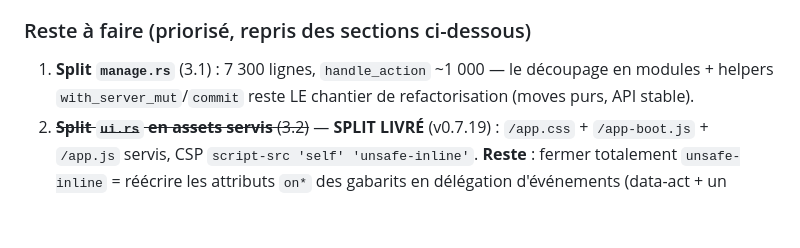
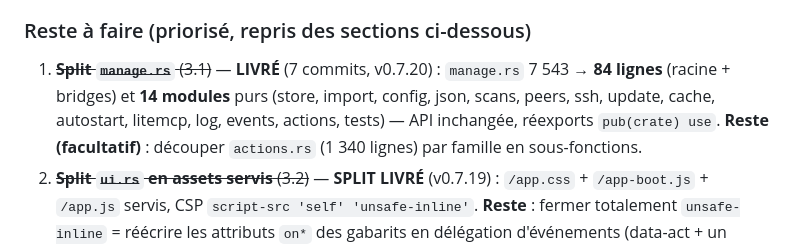
Before and after one commit to DeamonDev888/mcp-command-center, a Markdown page: TODO.md, the part around the change. GitHub-like rendering; blank space fills up the shorter version.

```diff
--- a/TODO.md
+++ b/TODO.md
@@ -44,7 +44,7 @@ Audit complet au 2026-10-30 (base saine : 141 tests unitaires + 44/45 E2E verts,
 Vérification UI réelle faite (moteur de test + navigateur) : volets, badge « non enregistré », erreurs inline, swap de plage, sauvegarde persistée, polling ré-armé, Tester par canal, Esc/confirm, reset runtime, volet mémorisé.
 
 ### Reste à faire (priorisé, repris des sections ci-dessous)
-1. **Split `manage.rs`** (3.1) : 7 300 lignes, `handle_action` ~1 000 — le découpage en modules + helpers `with_server_mut`/`commit` reste LE chantier de refactorisation (moves purs, API stable).
+1. ~~**Split `manage.rs`** (3.1)~~ — **LIVRÉ** (7 commits, v0.7.20) : `manage.rs` 7 543 → **84 lignes** (racine + bridges) et **14 modules** purs (store, import, config, json, scans, peers, ssh, update, cache, autostart, litemcp, log, events, actions, tests) — API inchangée, réexports `pub(crate) use`. **Reste (facultatif)** : découper `actions.rs` (1 340 lignes) par famille en sous-fonctions.
 2. ~~**Split `ui.rs` en assets servis** (3.2)~~ — **SPLIT LIVRÉ** (v0.7.19) : `/app.css` + `/app-boot.js` + `/app.js` servis, CSP `script-src 'self' 'unsafe-inline'`. **Reste** : fermer totalement `unsafe-inline` = réécrire les attributs `on*` des gabarits en délégation d'événements (data-act + un listener) — chantier UI dédié.
 3. **Schéma unique des réglages** (3.3) : `SETTINGS_SCHEMA` consommée JS+Rust — la validation par champ livrée en A1 est JS-only, le Rust garde ses clamps ; unifier pour supprimer la duplication ui.rs ↔ manage.rs.
 4. **Optimisations mesurées** (2.1-2.6) : borner `ssh_exec`, pool de workers `poll_all`, plafond `probe_http`, 304/compteur `rev`, slowloris — inchangées, toujours valides.
```
Also changed, not shown: CHANGELOG.md (+7 -0 lines).
